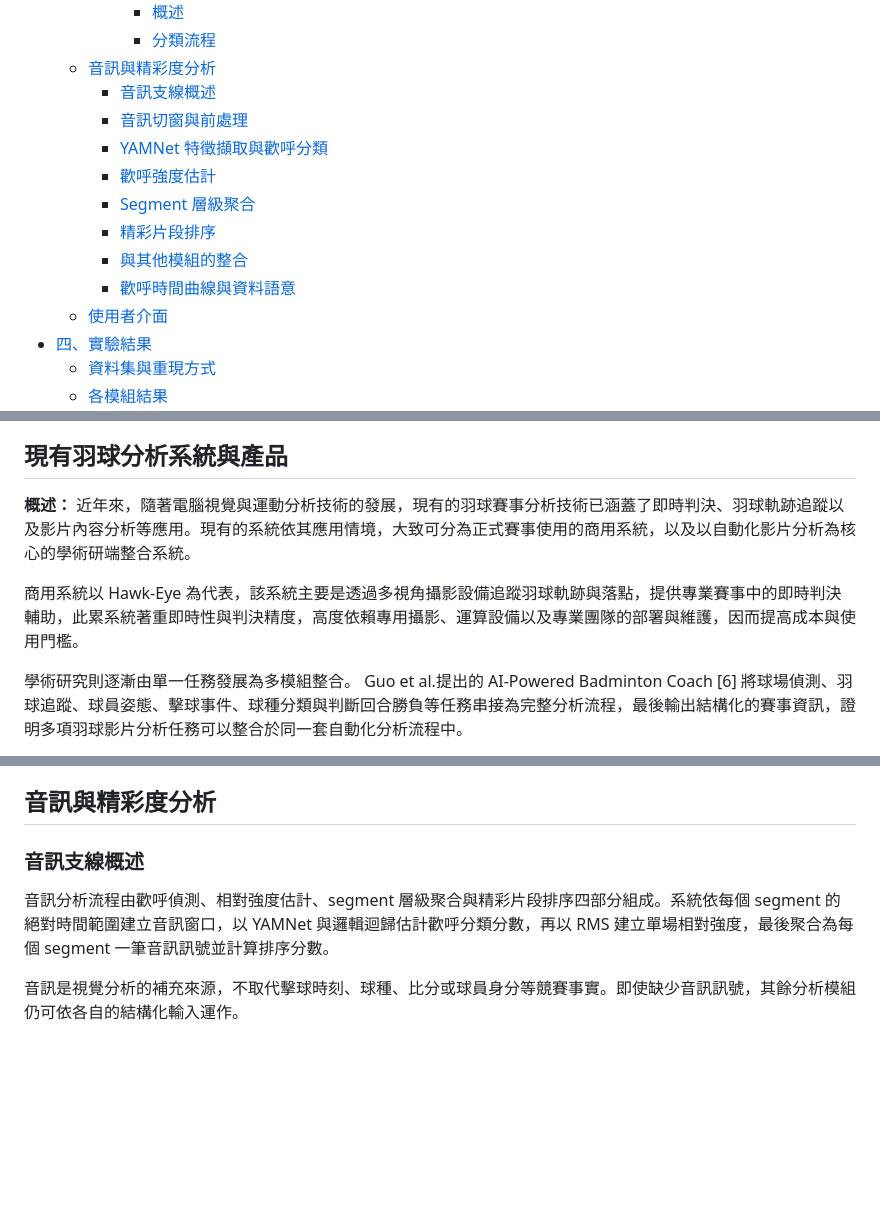
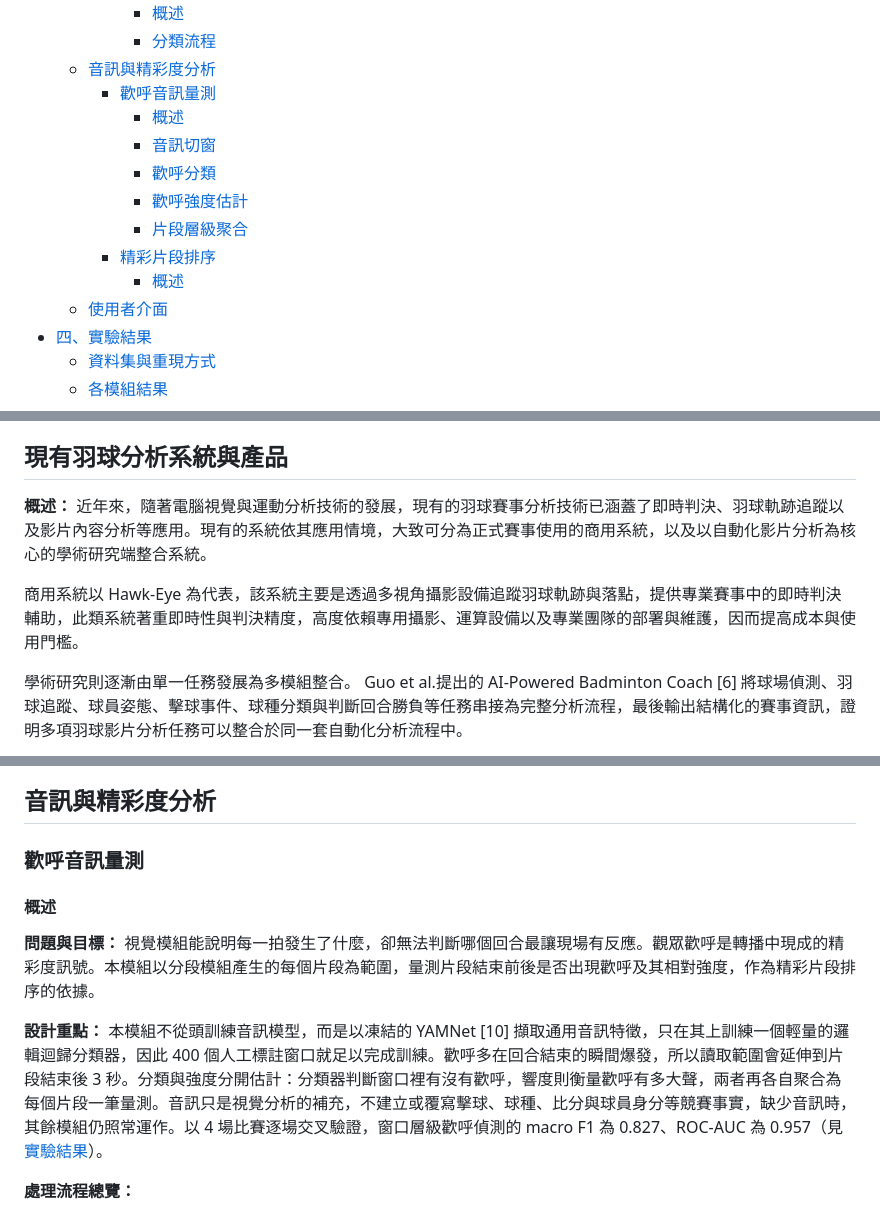
Before and after one commit to 2026bmtproject/badminton-analysis-system, a Markdown page: docs/report.md, 3 parts joined by grey strips. Drawn GitHub-style; blank space fills up the shorter version.

````diff
--- a/docs/report.md
+++ b/docs/report.md
@@ -55,14 +55,14 @@
       - [概述](#概述-6)
       - [分類流程](#分類流程)
   - [音訊與精彩度分析](#音訊與精彩度分析)
-    - [音訊支線概述](#音訊支線概述)
-    - [音訊切窗與前處理](#音訊切窗與前處理)
-    - [YAMNet 特徵擷取與歡呼分類](#yamnet-特徵擷取與歡呼分類)
-    - [歡呼強度估計](#歡呼強度估計)
-    - [Segment 層級聚合](#segment-層級聚合)
+    - [歡呼音訊量測](#歡呼音訊量測)
+      - [概述](#概述-7)
+      - [音訊切窗](#音訊切窗)
+      - [歡呼分類](#歡呼分類)
+      - [歡呼強度估計](#歡呼強度估計)
+      - [片段層級聚合](#片段層級聚合)
     - [精彩片段排序](#精彩片段排序)
-    - [與其他模組的整合](#與其他模組的整合)
-    - [歡呼時間曲線與資料語意](#歡呼時間曲線與資料語意)
+      - [概述](#概述-8)
   - [使用者介面](#使用者介面)
 - [四、實驗結果](#四實驗結果)
   - [資料集與重現方式](#資料集與重現方式)
@@ -177,9 +177,9 @@ flowchart LR
 
 ## 現有羽球分析系統與產品
 
-**概述：** 近年來，隨著電腦視覺與運動分析技術的發展，現有的羽球賽事分析技術已涵蓋了即時判決、羽球軌跡追蹤以及影片內容分析等應用。現有的系統依其應用情境，大致可分為正式賽事使用的商用系統，以及以自動化影片分析為核心的學術研端整合系統。
-
-商用系統以 Hawk-Eye 為代表，該系統主要是透過多視角攝影設備追蹤羽球軌跡與落點，提供專業賽事中的即時判決輔助，此累系統著重即時性與判決精度，高度依賴專用攝影、運算設備以及專業團隊的部署與維護，因而提高成本與使用門檻。
+**概述：** 近年來，隨著電腦視覺與運動分析技術的發展，現有的羽球賽事分析技術已涵蓋了即時判決、羽球軌跡追蹤以及影片內容分析等應用。現有的系統依其應用情境，大致可分為正式賽事使用的商用系統，以及以自動化影片分析為核心的學術研究端整合系統。
+
+商用系統以 Hawk-Eye 為代表，該系統主要是透過多視角攝影設備追蹤羽球軌跡與落點，提供專業賽事中的即時判決輔助，此類系統著重即時性與判決精度，高度依賴專用攝影、運算設備以及專業團隊的部署與維護，因而提高成本與使用門檻。
 
 學術研究則逐漸由單一任務發展為多模組整合。 Guo et al.提出的 AI-Powered Badminton Coach [6] 將球場偵測、羽球追蹤、球員姿態、擊球事件、球種分類與判斷回合勝負等任務串接為完整分析流程，最後輸出結構化的賽事資訊，證明多項羽球影片分析任務可以整合於同一套自動化分析流程中。
 
@@ -1156,11 +1150,15 @@ flowchart TD
 
 ## 音訊與精彩度分析
 
-### 音訊支線概述
-
-音訊分析流程由歡呼偵測、相對強度估計、segment 層級聚合與精彩片段排序四部分組成。系統依每個 segment 的絕對時間範圍建立音訊窗口，以 YAMNet 與邏輯迴歸估計歡呼分類分數，再以 RMS 建立單場相對強度，最後聚合為每個 segment 一筆音訊訊號並計算排序分數。
-
-音訊是視覺分析的補充來源，不取代擊球時刻、球種、比分或球員身分等競賽事實。即使缺少音訊訊號，其餘分析模組仍可依各自的結構化輸入運作。
+### 歡呼音訊量測
+
+#### 概述
+
+**問題與目標：** 視覺模組能說明每一拍發生了什麼，卻無法判斷哪個回合最讓現場有反應。觀眾歡呼是轉播中現成的精彩度訊號。本模組以分段模組產生的每個片段為範圍，量測片段結束前後是否出現歡呼及其相對強度，作為精彩片段排序的依據。
+
+**設計重點：** 本模組不從頭訓練音訊模型，而是以凍結的 YAMNet [10] 擷取通用音訊特徵，只在其上訓練一個輕量的邏輯迴歸分類器，因此 400 個人工標註窗口就足以完成訓練。歡呼多在回合結束的瞬間爆發，所以讀取範圍會延伸到片段結束後 3 秒。分類與強度分開估計：分類器判斷窗口裡有沒有歡呼，響度則衡量歡呼有多大聲，兩者再各自聚合為每個片段一筆量測。音訊只是視覺分析的補充，不建立或覆寫擊球、球種、比分與球員身分等競賽事實，缺少音訊時，其餘模組仍照常運作。以 4 場比賽逐場交叉驗證，窗口層級歡呼偵測的 macro F1 為 0.827、ROC-AUC 為 0.957（見[實驗結果](#跨比賽歡呼偵測結果)）。
+
+**處理流程總覽：**
 
 ```mermaid
 flowchart LR
````
Also changed, not shown: other parts of docs/report.md (+124 -130 lines), docs/report_pic/audio_highlight/audio_windows.png (added).
